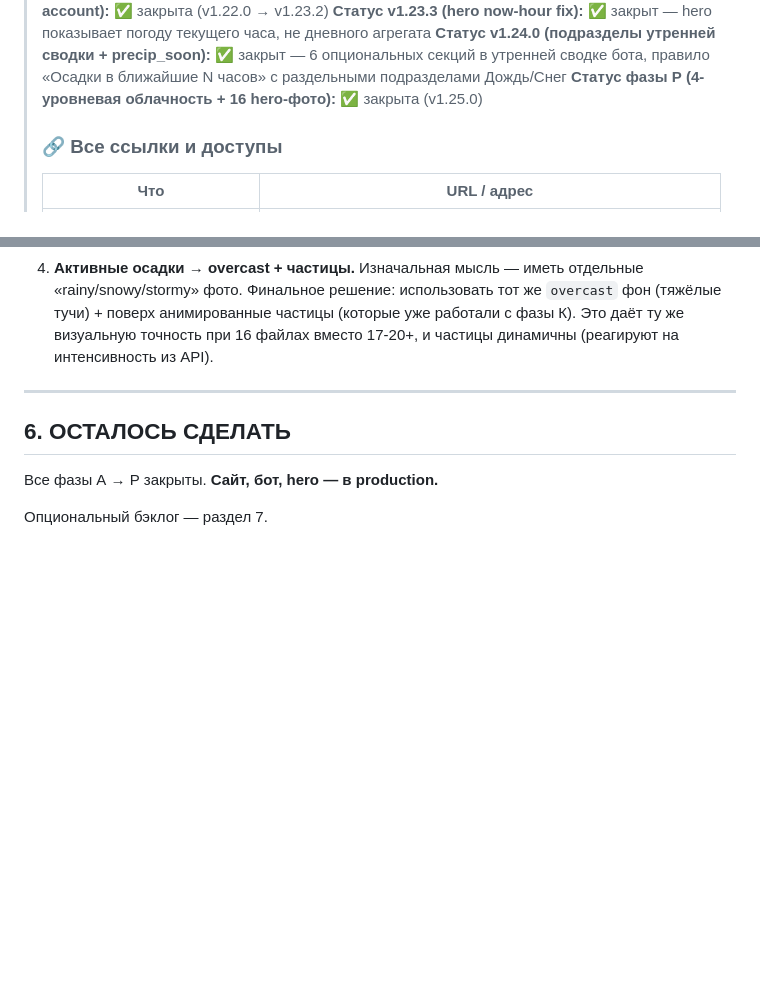
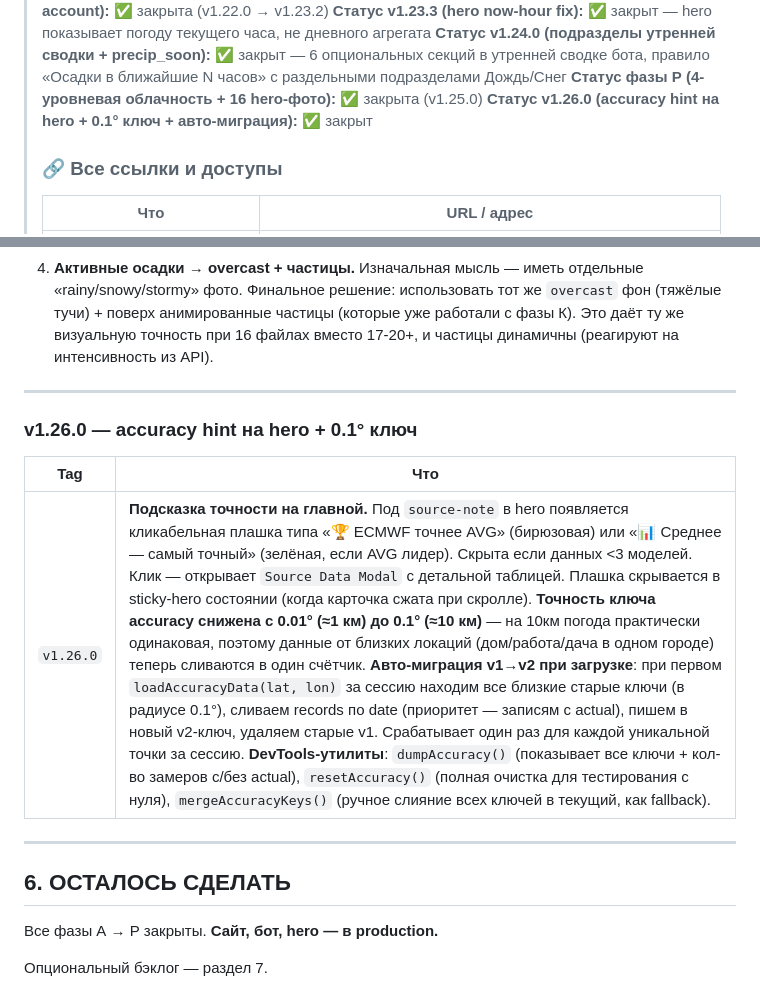
Before and after one commit to meteo-star/kharkiv-weather, a Markdown page: PROJECT_STATUS.md, 2 parts joined by grey strips. Drawn GitHub-style; blank space fills up the shorter version.

Commit message:
docs(status): запись про v1.26.0 (accuracy hint + 0.1° ключ)
Co-Authored-By: Claude Opus 4.7 (1M context) <noreply@anthropic.com>

```diff
--- a/PROJECT_STATUS.md
+++ b/PROJECT_STATUS.md
@@ -14,6 +14,7 @@
 > **Статус v1.23.3 (hero now-hour fix):** ✅ закрыт — hero показывает погоду текущего часа, не дневного агрегата
 > **Статус v1.24.0 (подразделы утренней сводки + precip_soon):** ✅ закрыт — 6 опциональных секций в утренней сводке бота, правило «Осадки в ближайшие N часов» с раздельными подразделами Дождь/Снег
 > **Статус фазы Р (4-уровневая облачность + 16 hero-фото):** ✅ закрыта (v1.25.0)
+> **Статус v1.26.0 (accuracy hint на hero + 0.1° ключ + авто-миграция):** ✅ закрыт
 >
 > ### 🔗 Все ссылки и доступы
 >
@@ -425,6 +426,14 @@ Telegram ──webhook──▶ Cloudflare Worker (src/index.js)
 
 ---
 
+### v1.26.0 — accuracy hint на hero + 0.1° ключ
+
+| Tag | Что |
+|---|---|
+| `v1.26.0` | **Подсказка точности на главной.** Под `source-note` в hero появляется кликабельная плашка типа «🏆 ECMWF точнее AVG» (бирюзовая) или «📊 Среднее — самый точный» (зелёная, если AVG лидер). Скрыта если данных <3 моделей. Клик — открывает `Source Data Modal` с детальной таблицей. Плашка скрывается в sticky-hero состоянии (когда карточка сжата при скролле). **Точность ключа accuracy снижена с 0.01° (≈1 км) до 0.1° (≈10 км)** — на 10км погода практически одинаковая, поэтому данные от близких локаций (дом/работа/дача в одном городе) теперь сливаются в один счётчик. **Авто-миграция v1→v2 при загрузке**: при первом `loadAccuracyData(lat, lon)` за сессию находим все близкие старые ключи (в радиусе 0.1°), сливаем records по date (приоритет — записям с actual), пишем в новый v2-ключ, удаляем старые v1. Срабатывает один раз для каждой уникальной точки за сессию. **DevTools-утилиты**: `dumpAccuracy()` (показывает все ключи + кол-во замеров с/без actual), `resetAccuracy()` (полная очистка для тестирования с нуля), `mergeAccuracyKeys()` (ручное слияние всех ключей в текущий, как fallback). |
+
+---
+
 ## 6. ОСТАЛОСЬ СДЕЛАТЬ
 
 Все фазы А → Р закрыты. **Сайт, бот, hero — в production.**
```
